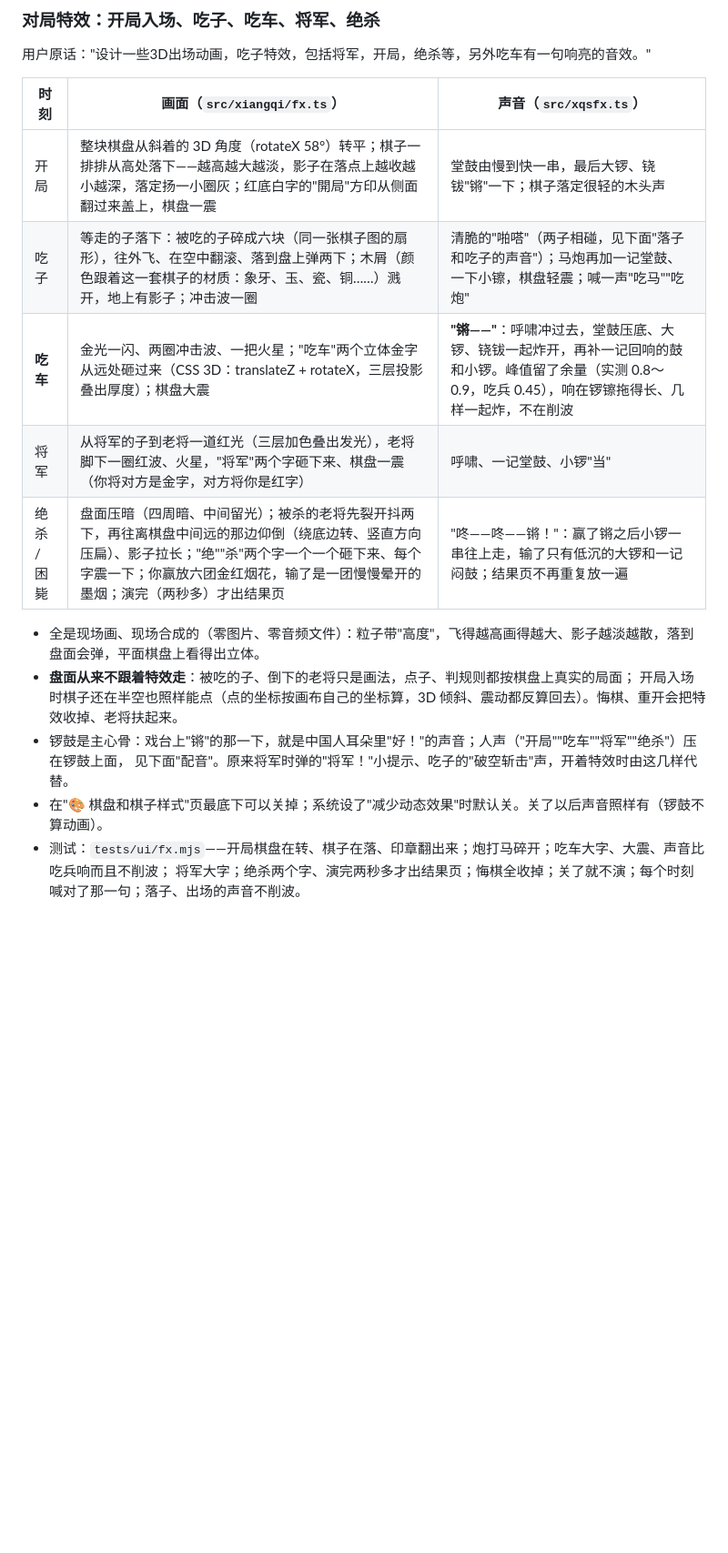
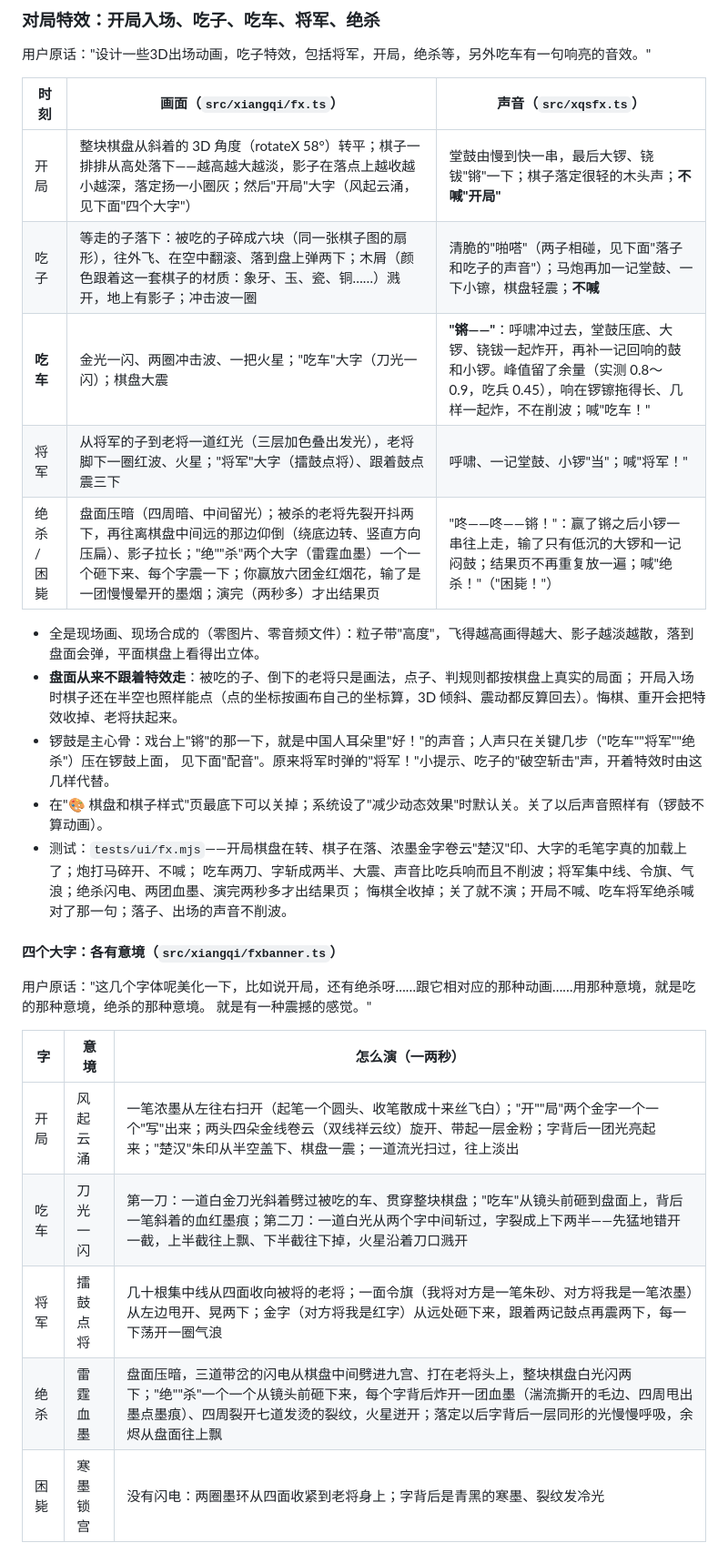
Before and after one commit to zhaolinzhou7-ops/Life, a Markdown page: README.md, the part around one of its changes. Shown at 91% size. GitHub-like rendering; blank space fills up the shorter version.

Commit message:
README：三位人物用用户的画、配音只在关键几步、四个大字的意境和字体
Co-Authored-By: Claude Opus 5.5 <noreply@anthropic.com>
Claude-Session: https://claude.ai/code/session_01KD2E3MeG7pkpPKiE6WnNgE

```diff
--- a/README.md
+++ b/README.md
@@ -475,17 +475,32 @@ AI 的所有函数只收 `PublicView`：我自己的手牌、公开的底牌、
 
 | 时刻 | 画面（`src/xiangqi/fx.ts`） | 声音（`src/xqsfx.ts`） |
 |---|---|---|
-| 开局 | 整块棋盘从斜着的 3D 角度（rotateX 58°）转平；棋子一排排从高处落下——越高越大越淡，影子在落点上越收越小越深，落定扬一小圈灰；红底白字的"開局"方印从侧面翻过来盖上，棋盘一震 | 堂鼓由慢到快一串，最后大锣、铙钹"锵"一下；棋子落定很轻的木头声 |
-| 吃子 | 等走的子落下：被吃的子碎成六块（同一张棋子图的扇形），往外飞、在空中翻滚、落到盘上弹两下；木屑（颜色跟着这一套棋子的材质：象牙、玉、瓷、铜……）溅开，地上有影子；冲击波一圈 | 清脆的"啪嗒"（两子相碰，见下面"落子和吃子的声音"）；马炮再加一记堂鼓、一下小镲，棋盘轻震；喊一声"吃马""吃炮" |
-| **吃车** | 金光一闪、两圈冲击波、一把火星；"吃车"两个立体金字从远处砸过来（CSS 3D：translateZ + rotateX，三层投影叠出厚度）；棋盘大震 | **"锵——"**：呼啸冲过去，堂鼓压底、大锣、铙钹一起炸开，再补一记回响的鼓和小锣。峰值留了余量（实测 0.8～0.9，吃兵 0.45），响在锣镲拖得长、几样一起炸，不在削波 |
-| 将军 | 从将军的子到老将一道红光（三层加色叠出发光），老将脚下一圈红波、火星，"将军"两个字砸下来、棋盘一震（你将对方是金字，对方将你是红字） | 呼啸、一记堂鼓、小锣"当" |
-| 绝杀 / 困毙 | 盘面压暗（四周暗、中间留光）；被杀的老将先裂开抖两下，再往离棋盘中间远的那边仰倒（绕底边转、竖直方向压扁）、影子拉长；"绝""杀"两个字一个一个砸下来、每个字震一下；你赢放六团金红烟花，输了是一团慢慢晕开的墨烟；演完（两秒多）才出结果页 | "咚——咚——锵！"：赢了锵之后小锣一串往上走，输了只有低沉的大锣和一记闷鼓；结果页不再重复放一遍 |
+| 开局 | 整块棋盘从斜着的 3D 角度（rotateX 58°）转平；棋子一排排从高处落下——越高越大越淡，影子在落点上越收越小越深，落定扬一小圈灰；然后"开局"大字（风起云涌，见下面"四个大字"） | 堂鼓由慢到快一串，最后大锣、铙钹"锵"一下；棋子落定很轻的木头声；**不喊"开局"** |
+| 吃子 | 等走的子落下：被吃的子碎成六块（同一张棋子图的扇形），往外飞、在空中翻滚、落到盘上弹两下；木屑（颜色跟着这一套棋子的材质：象牙、玉、瓷、铜……）溅开，地上有影子；冲击波一圈 | 清脆的"啪嗒"（两子相碰，见下面"落子和吃子的声音"）；马炮再加一记堂鼓、一下小镲，棋盘轻震；**不喊** |
+| **吃车** | 金光一闪、两圈冲击波、一把火星；"吃车"大字（刀光一闪）；棋盘大震 | **"锵——"**：呼啸冲过去，堂鼓压底、大锣、铙钹一起炸开，再补一记回响的鼓和小锣。峰值留了余量（实测 0.8～0.9，吃兵 0.45），响在锣镲拖得长、几样一起炸，不在削波；喊"吃车！" |
+| 将军 | 从将军的子到老将一道红光（三层加色叠出发光），老将脚下一圈红波、火星；"将军"大字（擂鼓点将）、跟着鼓点震三下 | 呼啸、一记堂鼓、小锣"当"；喊"将军！" |
+| 绝杀 / 困毙 | 盘面压暗（四周暗、中间留光）；被杀的老将先裂开抖两下，再往离棋盘中间远的那边仰倒（绕底边转、竖直方向压扁）、影子拉长；"绝""杀"两个大字（雷霆血墨）一个一个砸下来、每个字震一下；你赢放六团金红烟花，输了是一团慢慢晕开的墨烟；演完（两秒多）才出结果页 | "咚——咚——锵！"：赢了锵之后小锣一串往上走，输了只有低沉的大锣和一记闷鼓；结果页不再重复放一遍；喊"绝杀！"（"困毙！"） |
 
 - 全是现场画、现场合成的（零图片、零音频文件）：粒子带"高度"，飞得越高画得越大、影子越淡越散，落到盘面会弹，平面棋盘上看得出立体。
 - **盘面从来不跟着特效走**：被吃的子、倒下的老将只是画法，点子、判规则都按棋盘上真实的局面；
   开局入场时棋子还在半空也照样能点（点的坐标按画布自己的坐标算，3D 倾斜、震动都反算回去）。悔棋、重开会把特效收掉、老将扶起来。
-- 锣鼓是主心骨：戏台上"锵"的那一下，就是中国人耳朵里"好！"的声音；人声（"开局""吃车""将军""绝杀"）压在锣鼓上面，
+- 锣鼓是主心骨：戏台上"锵"的那一下，就是中国人耳朵里"好！"的声音；人声只在关键几步（"吃车""将军""绝杀"）压在锣鼓上面，
   见下面"配音"。原来将军时弹的"将军！"小提示、吃子的"破空斩击"声，开着特效时由这几样代替。
 - 在"🎨 棋盘和棋子样式"页最底下可以关掉；系统设了"减少动态效果"时默认关。关了以后声音照样有（锣鼓不算动画）。
-- 测试：`tests/ui/fx.mjs`——开局棋盘在转、棋子在落、印章翻出来；炮打马碎开；吃车大字、大震、声音比吃兵响而且不削波；
-  将军大字；绝杀两个字、演完两秒多才出结果页；悔棋全收掉；关了就不演；每个时刻喊对了那一句；落子、出场的声音不削波。
+- 测试：`tests/ui/fx.mjs`——开局棋盘在转、棋子在落、浓墨金字卷云"楚汉"印、大字的毛笔字真的加载上了；炮打马碎开、不喊；
+  吃车两刀、字斩成两半、大震、声音比吃兵响而且不削波；将军集中线、令旗、气浪；绝杀闪电、两团血墨、演完两秒多才出结果页；
+  悔棋全收掉；关了就不演；开局不喊、吃车将军绝杀喊对了那一句；落子、出场的声音不削波。
+
+#### 四个大字：各有意境（`src/xiangqi/fxbanner.ts`）
+
+用户原话："这几个字体呢美化一下，比如说开局，还有绝杀呀……跟它相对应的那种动画……用那种意境，就是吃的那种意境，绝杀的那种意境。
+就是有一种震撼的感觉。"
+
+| 字 | 意境 | 怎么演（一两秒） |
+|---|---|---|
+| 开局 | 风起云涌 | 一笔浓墨从左往右扫开（起笔一个圆头、收笔散成十来丝飞白）；"开""局"两个金字一个一个"写"出来；两头四朵金线卷云（双线祥云纹）旋开、带起一层金粉；字背后一团光亮起来；"楚汉"朱印从半空盖下、棋盘一震；一道流光扫过，往上淡出 |
+| 吃车 | 刀光一闪 | 第一刀：一道白金刀光斜着劈过被吃的车、贯穿整块棋盘；"吃车"从镜头前砸到盘面上，背后一笔斜着的血红墨痕；第二刀：一道白光从两个字中间斩过，字裂成上下两半——先猛地错开一截，上半截往上飘、下半截往下掉，火星沿着刀口溅开 |
+| 将军 | 擂鼓点将 | 几十根集中线从四面收向被将的老将；一面令旗（我将对方是一笔朱砂、对方将我是一笔浓墨）从左边甩开、晃两下；金字（对方将我是红字）从远处砸下来，跟着两记鼓点再震两下，每一下荡开一圈气浪 |
+| 绝杀 | 雷霆血墨 | 盘面压暗，三道带岔的闪电从棋盘中间劈进九宫、打在老将头上，整块棋盘白光闪两下；"绝""杀"一个一个从镜头前砸下来，每个字背后炸开一团血墨（湍流撕开的毛边、四周甩出墨点墨痕）、四周裂开七道发烫的裂纹，火星迸开；落定以后字背后一层同形的光慢慢呼吸，余烬从盘面往上飘 |
+| 困毙 | 寒墨锁宫 | 没有闪电：两圈墨环从四面收紧到老将身上；字背后是青黑的寒墨、裂纹发冷光 |
+
```
Also changed, not shown: other parts of README.md (+35 -10 lines).
